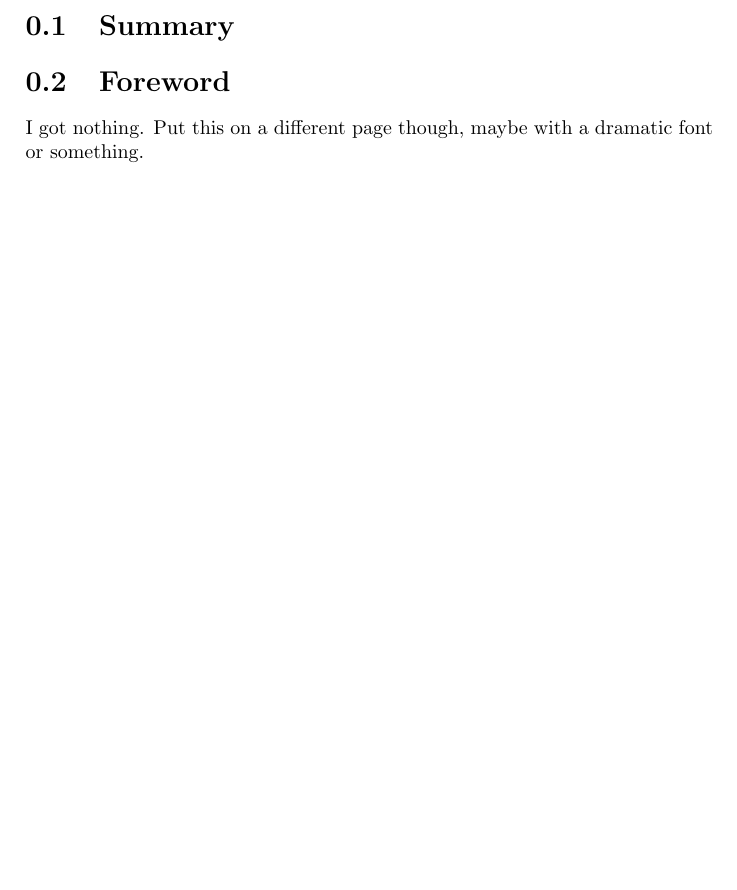
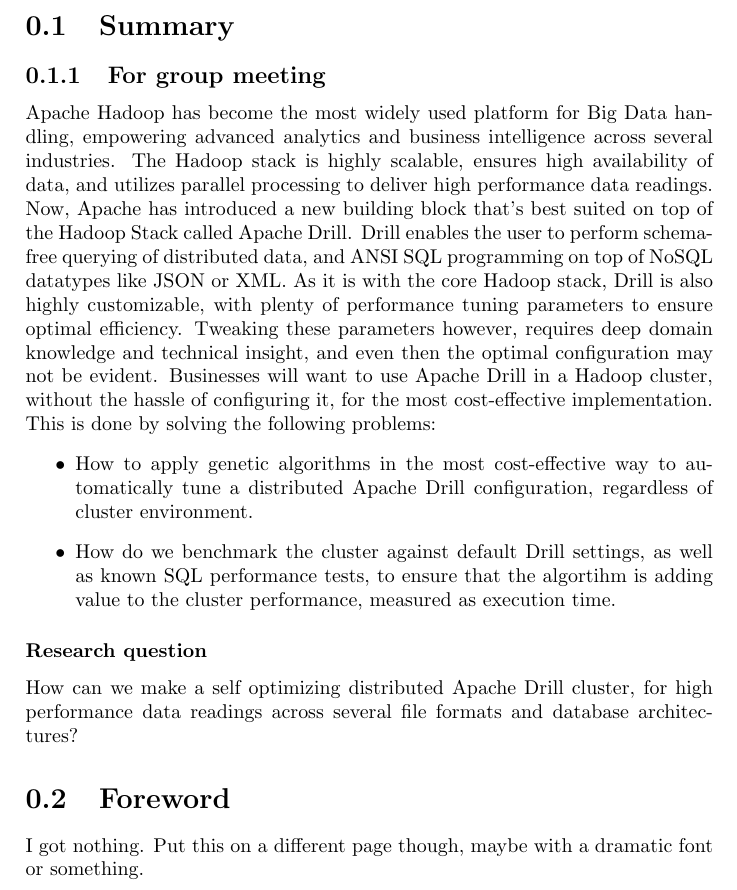
Before and after one commit to roger-payload/thesis, a LaTeX thesis (main.tex): part of page 5 of 19, cut so that both start at the same text, the shorter picture padded with empty space. Compiled offline with pdfLaTeX.

Commit message:
res question and group meeting prep

```diff
--- a/main.tex
+++ b/main.tex
@@ -19,6 +19,14 @@
 	short]
 
 	\section{Summary}
+		\subsection{For group meeting}
+		Apache Hadoop has become the most widely used platform for Big Data handling, empowering advanced analytics and business intelligence across several industries. The Hadoop stack is highly scalable, ensures high availability of data, and utilizes parallel processing to deliver high performance data readings. Now, Apache has introduced a new building block that's best suited on top of the Hadoop Stack called Apache Drill. Drill enables the user to perform schema-free querying of distributed data, and ANSI SQL programming on top of NoSQL datatypes like JSON or XML. As it is with the core Hadoop stack, Drill is also highly customizable, with plenty of performance tuning parameters to ensure optimal efficiency. Tweaking these parameters however, requires deep domain knowledge and technical insight, and even then the optimal configuration may not be evident. Businesses will want to use Apache Drill in a Hadoop cluster, without the hassle of configuring it, for the most cost-effective implementation. This is done by solving the following problems:
+		\begin{itemize}
+			\item How to apply genetic algorithms in the most cost-effective way to automatically tune a distributed Apache Drill configuration, regardless of cluster environment.
+			\item How do we benchmark the cluster against default Drill settings, as well as known SQL performance tests, to ensure that the algortihm is adding value to the cluster performance, measured as execution time.
+		\end{itemize}
+			\subsubsection{Research question}
+			How can we make a self optimizing distributed Apache Drill cluster, for high performance data readings across several file formats and database architectures?
 
 	\section{Foreword}
 	I got nothing. Put this on a different page though, maybe with a dramatic font or something.
```
Also changed, not shown: main.pdf, 4 other files.
